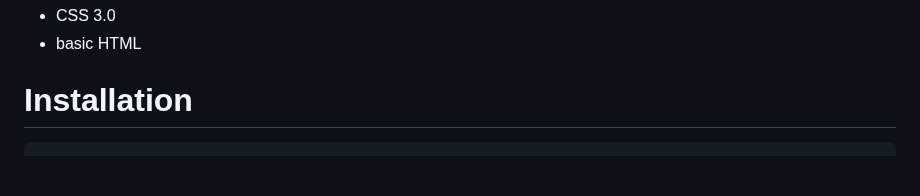
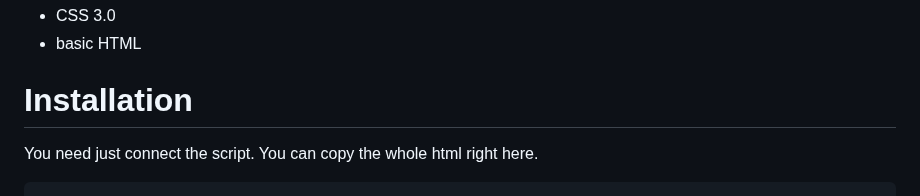
Before and after one commit to Roseinfire/HtmlS, a Markdown page: README.md, the part around one of its changes. Drawn GitHub-style; blank space fills up the shorter version.

````diff
--- a/README.md
+++ b/README.md
@@ -11,5 +11,6 @@ Written to be `more` `flexible` and more `comfortable`
 * basic HTML
 
 # Installation
+You need just connect the script. You can copy the whole html right here.
 ```HTML
 <html>
````
Also changed, not shown: other parts of README.md (+2 -1 lines).
